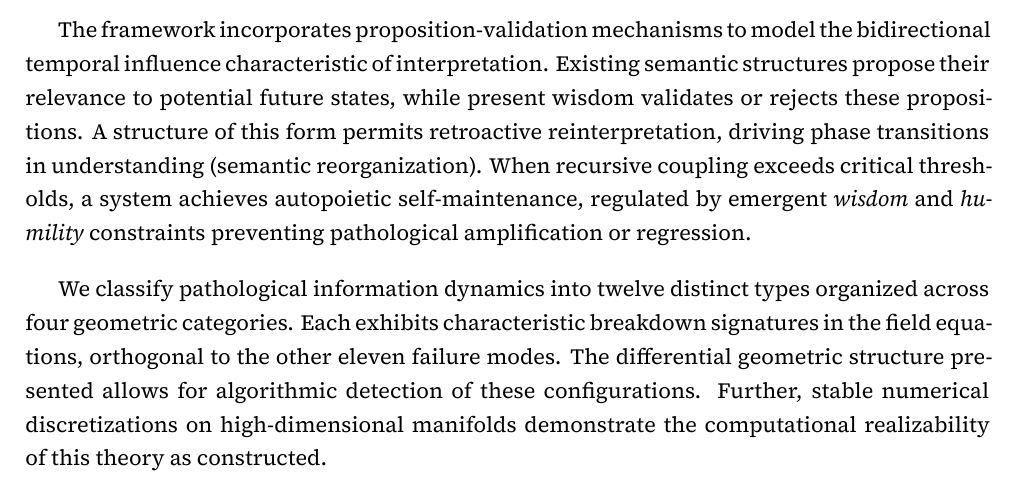
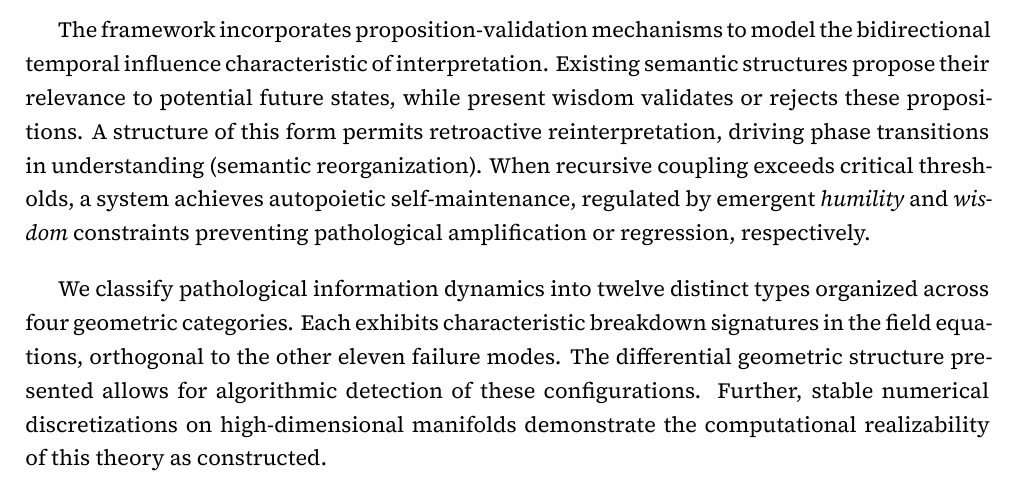
Before and after one commit to someobserver/recurgent-field-theory, a LaTeX thesis (manuscript/recurgence.tex): part of page 2 of 91, cut so that both start at the same text. Compiled offline with XeLaTeX.

Commit message:
refines phrasing for clarity
adjusted the order of terms in the constraints governing autopoietic self-maintenance

```diff
--- a/manuscript/recurgence.tex
+++ b/manuscript/recurgence.tex
@@ -97,7 +97,7 @@ We establish a pseudo-Riemannian Semantic Manifold \(\mathcal{M}\), within which
 
 \vspace{1em}
 
-The framework incorporates proposition-validation mechanisms to model the bidirectional temporal influence characteristic of interpretation. Existing semantic structures propose their relevance to potential future states, while present wisdom validates or rejects these propositions. A structure of this form permits retroactive reinterpretation, driving phase transitions in understanding (semantic reorganization). When recursive coupling exceeds critical thresholds, a system achieves autopoietic self-maintenance, regulated by emergent \textit{wisdom} and \textit{humility} constraints preventing pathological amplification or regression.
+The framework incorporates proposition-validation mechanisms to model the bidirectional temporal influence characteristic of interpretation. Existing semantic structures propose their relevance to potential future states, while present wisdom validates or rejects these propositions. A structure of this form permits retroactive reinterpretation, driving phase transitions in understanding (semantic reorganization). When recursive coupling exceeds critical thresholds, a system achieves autopoietic self-maintenance, regulated by emergent \textit{humility} and \textit{wisdom} constraints preventing pathological amplification or regression, respectively.
 
 \vspace{1em}
 
```
